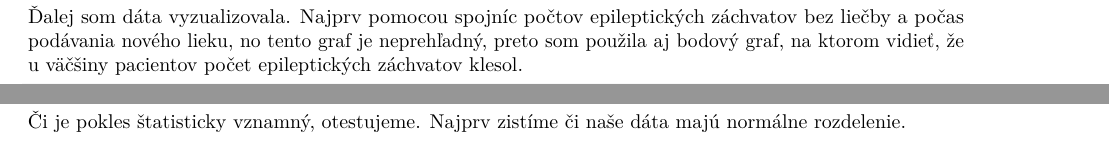
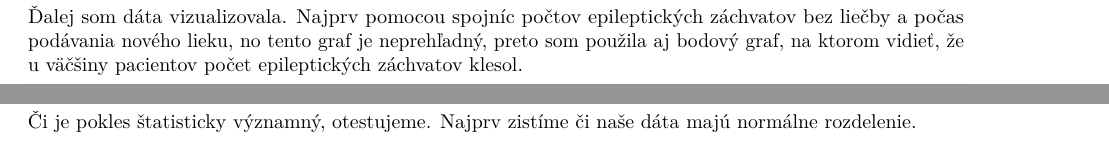
Before and after one commit to Paulina164/Prvy, an R Markdown document (Uloha1.Rmd): two parts of page 1 of 3, joined at a grey line, cut so that both start at the same text. Rendered offline with R 4.5, knitr and Pandoc, then LaTeX, with nearby package versions; some code elsewhere in the file could not run offline.

Commit message:
Update Uloha1.Rmd

````diff
--- a/Uloha1.Rmd
+++ b/Uloha1.Rmd
@@ -18,7 +18,7 @@ str(seiz1)
 summary(seiz1)
 ```
 
-Ďalej som dáta vyzualizovala. Najprv pomocou spojníc počtov epileptických záchvatov bez liečby a počas podávania nového lieku, no tento graf je neprehľadný, preto som použila aj bodový graf, na ktorom vidieť, že u väčšiny pacientov počet epileptických záchvatov klesol.
+Ďalej som dáta vizualizovala. Najprv pomocou spojníc počtov epileptických záchvatov bez liečby a počas podávania nového lieku, no tento graf je neprehľadný, preto som použila aj bodový graf, na ktorom vidieť, že u väčšiny pacientov počet epileptických záchvatov klesol.
 ```{r}
 ggplot(seiz1, aes(x = Case, y = NumberSeizures, group = X__1, colour = X__1)) +
   geom_point() +
@@ -30,7 +30,7 @@ ggplot(seiz1, aes(sample = NumberSeizures, group = Case, colour = Case)) +
 ```
 
 
-Či je pokles štatisticky vznamný, otestujeme. Najprv zistíme či naše dáta majú normálne rozdelenie.
+Či je pokles štatisticky významný, otestujeme. Najprv zistíme či naše dáta majú normálne rozdelenie.
 
 ```{r}
 ggplot(seiz1, aes(x = Case, y = NumberSeizures, color = Case)) +
````
